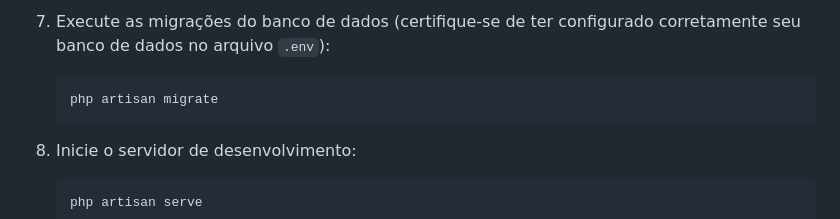
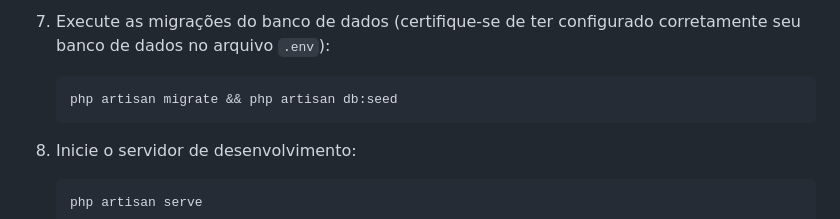
Before and after one commit to lucasdauto/meu-campeonato-trade-tech, a Markdown page: README.md, the part around the change. GitHub-like rendering.

````diff
--- a/README.md
+++ b/README.md
@@ -55,7 +55,7 @@ Certifique-se de ter os seguintes requisitos instalados em sua máquina local:
 7. Execute as migrações do banco de dados (certifique-se de ter configurado corretamente seu banco de dados no arquivo `.env`):
 
     ```bash
-    php artisan migrate
+    php artisan migrate && php artisan db:seed
     ```
 
 8. Inicie o servidor de desenvolvimento:
````
